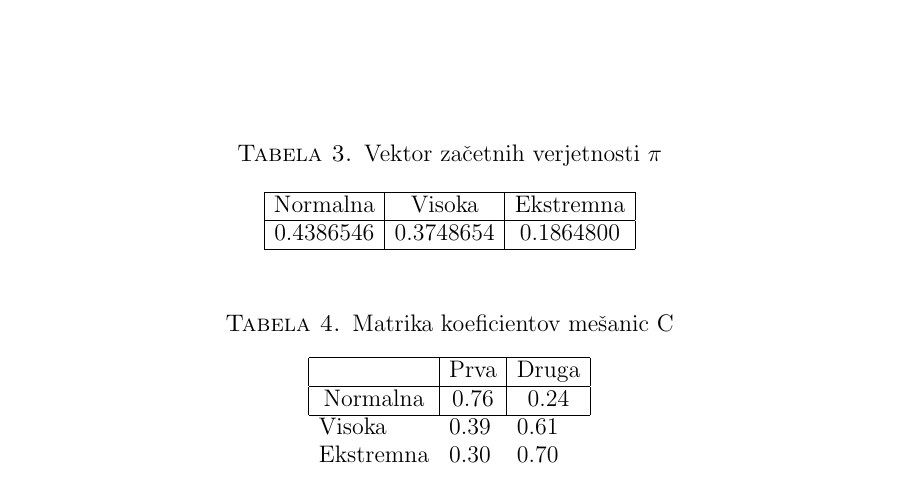
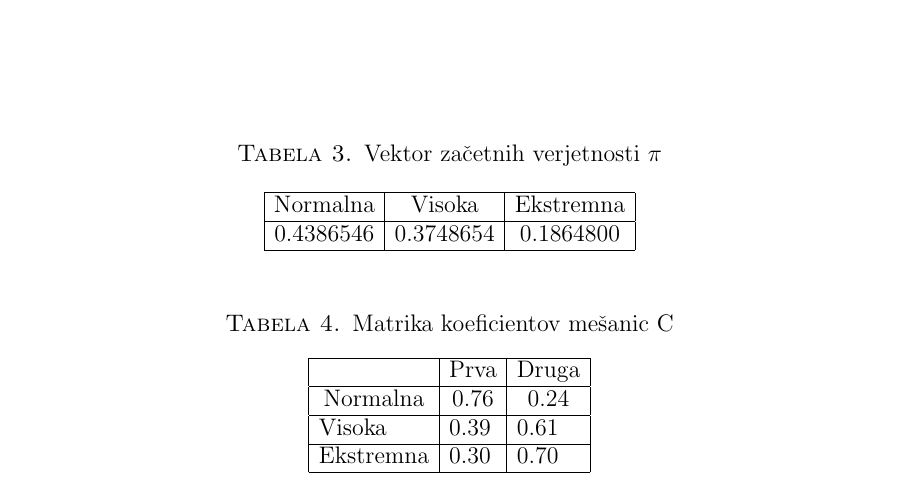
Before and after one commit to mpracek/Diploma, a LaTeX paper (dipl-sem-martin-pracek.tex): part of page 26 of 28, cut so that both start at the same text. Compiled offline with pdfLaTeX; the source files are stored in an older character set and shown here as Unicode; a LaTeX package or settings file that is missing is left out.

Commit message:
txs auto checkin

```diff
--- a/dipl-sem-martin-pracek.tex
+++ b/dipl-sem-martin-pracek.tex
@@ -627,12 +627,12 @@ Ko je vprašanje števila stanj odgovorjeno potrebujemo še pravilno število me
 
 \begin{table}[]
 	\caption{Matrika koeficientov mešanic C}
-	\begin{tabular}{lll}
+	\begin{tabular}{|l|l|l|}
 		\hline
 		\multicolumn{1}{|c|}{}         & \multicolumn{1}{c|}{Prva} & \multicolumn{1}{c|}{Druga} \\ \hline
 		\multicolumn{1}{|c|}{Normalna} & \multicolumn{1}{c|}{0.76} & \multicolumn{1}{c|}{0.24}  \\ \hline
-		Visoka                         & 0.39                      & 0.61                       \\
-		Ekstremna                      & 0.30                      & 0.70
+		Visoka                         & 0.39                      & 0.61                       \\ \hline
+		Ekstremna                      & 0.30                      & 0.70                       \\ \hline
 	\end{tabular}
 \end{table}
 %Za to delnico sem torej poizkusil ugotoviti stanja, v katerih so se ob koncu vsakega trgovalnega dneva nahajala delnica.\\
```
